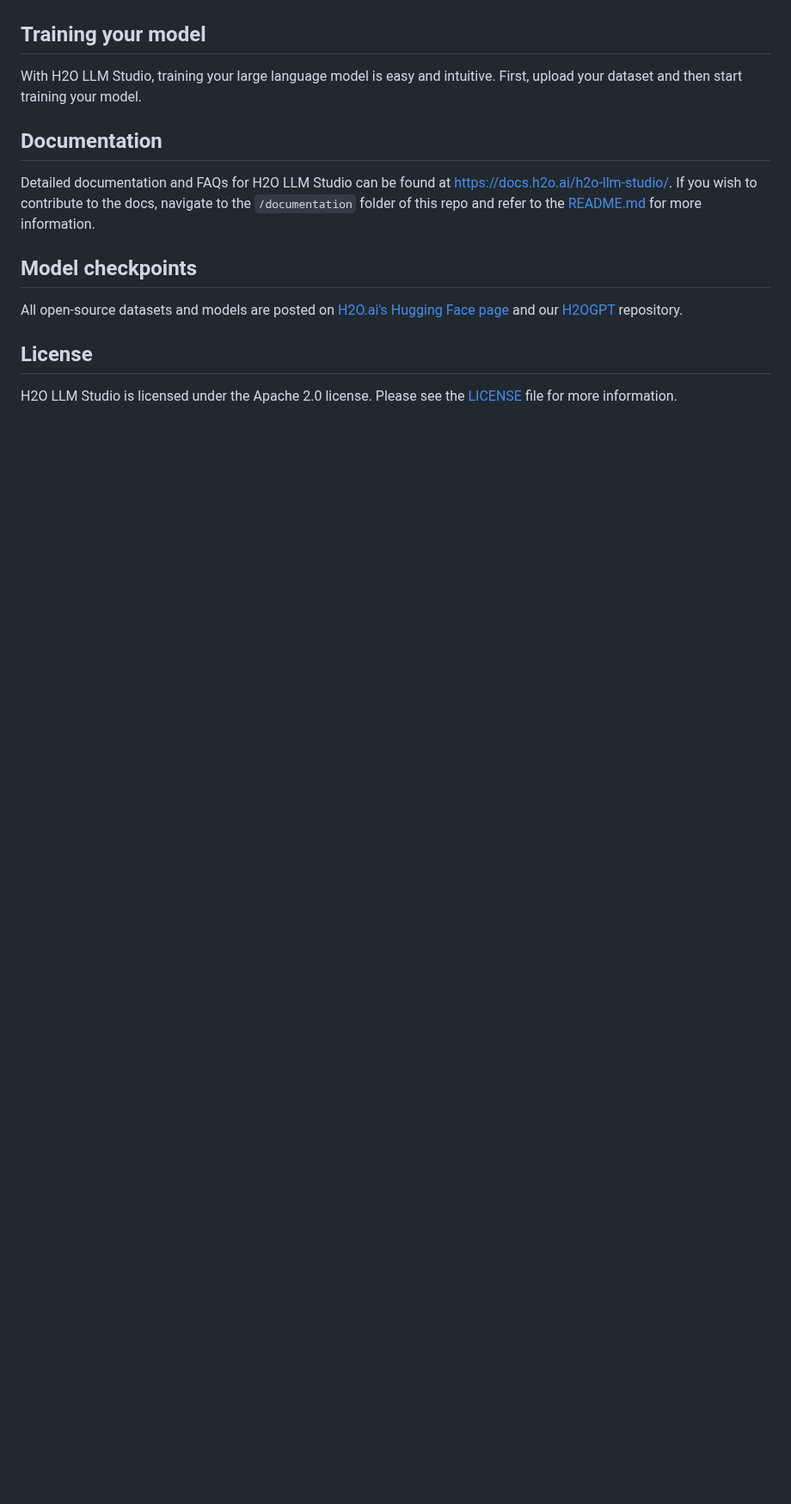
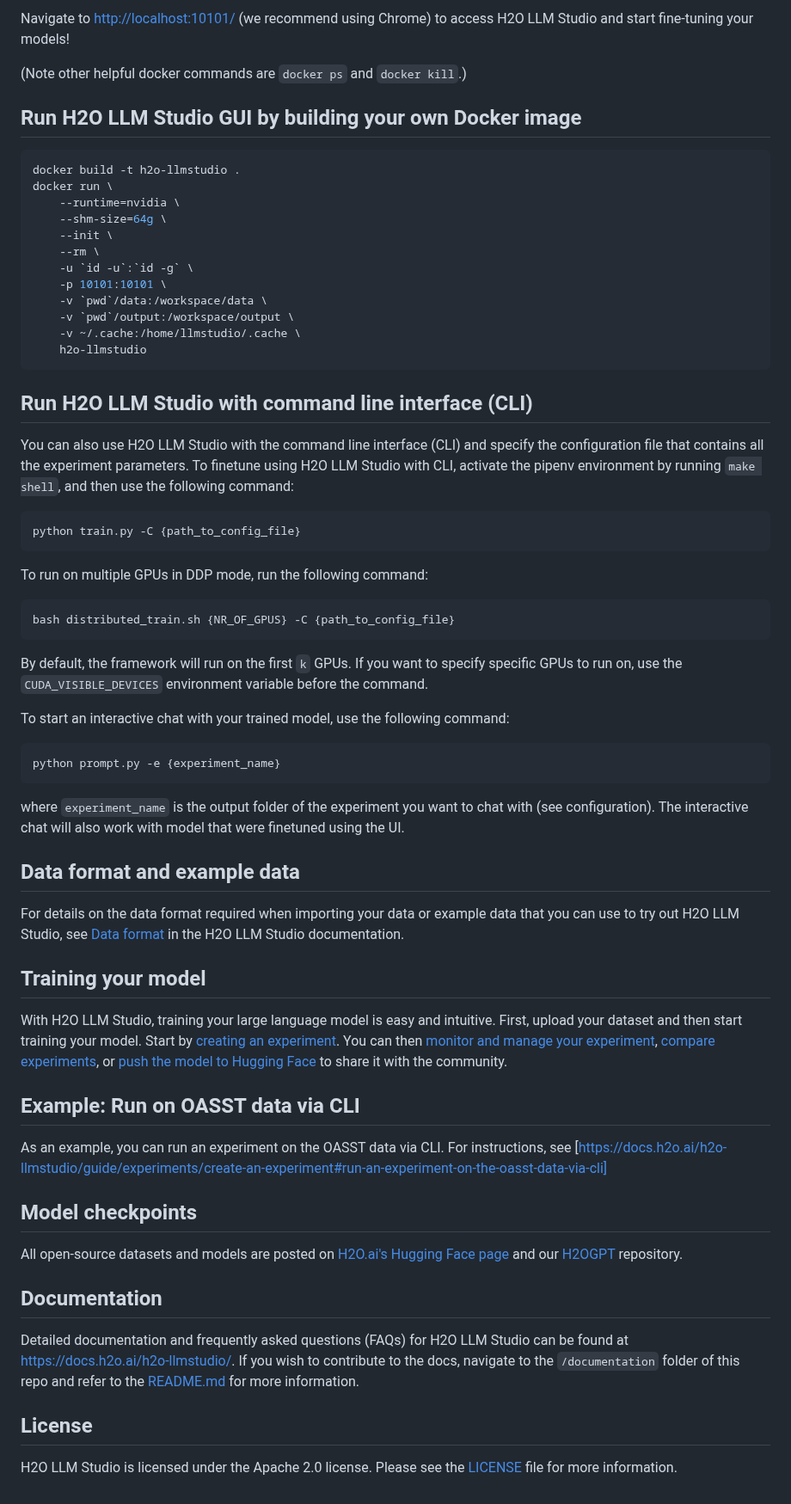
Before and after one commit to h2oai/h2o-llmstudio, a Markdown page: README.md, the part around one of its changes. Shown at 86% size. GitHub-like rendering; blank space fills up the shorter version.

Commit message:
update-readme

````diff
--- a/README.md
+++ b/README.md
@@ -57,17 +149,69 @@ that can be downloaded [here](https://www.kaggle.com/code/philippsinger/openassi
+Navigate to <http://localhost:10101/> (we recommend using Chrome) to access H2O LLM Studio and start fine-tuning your models!
+
+(Note other helpful docker commands are `docker ps` and `docker kill`.)
+
+## Run H2O LLM Studio GUI by building your own Docker image
+
+```bash
+docker build -t h2o-llmstudio .
+docker run \
+    --runtime=nvidia \
+    --shm-size=64g \
+    --init \
+    --rm \
+    -u `id -u`:`id -g` \
+    -p 10101:10101 \
+    -v `pwd`/data:/workspace/data \
+    -v `pwd`/output:/workspace/output \
+    -v ~/.cache:/home/llmstudio/.cache \
+    h2o-llmstudio
+```
+
+## Run H2O LLM Studio with command line interface (CLI)
+
+You can also use H2O LLM Studio with the command line interface (CLI) and specify the configuration file that contains all the experiment parameters. To finetune using H2O LLM Studio with CLI, activate the pipenv environment by running `make shell`, and then use the following command:
+
+```bash
+python train.py -C {path_to_config_file}
+```
+
+To run on multiple GPUs in DDP mode, run the following command:
+
+```bash
+bash distributed_train.sh {NR_OF_GPUS} -C {path_to_config_file}
+```
+
+By default, the framework will run on the first `k` GPUs. If you want to specify specific GPUs to run on, use the `CUDA_VISIBLE_DEVICES` environment variable before the command.
+
+To start an interactive chat with your trained model, use the following command:
+
+```bash
+python prompt.py -e {experiment_name}
+```
+
+where `experiment_name` is the output folder of the experiment you want to chat with (see configuration).
+The interactive chat will also work with model that were finetuned using the UI.
+
+## Data format and example data
+
+For details on the data format required when importing your data or example data that you can use to try out H2O LLM Studio, see [Data format](https://docs.h2o.ai/h2o-llmstudio/guide/datasets/data-connectors-format#data-format) in the H2O LLM Studio documentation.
 
 ## Training your model
 
-With H2O LLM Studio, training your large language model is easy and intuitive. First, upload your dataset and then start training your model.
+With H2O LLM Studio, training your large language model is easy and intuitive. First, upload your dataset and then start training your model. Start by [creating an experiment](https://docs.h2o.ai/h2o-llmstudio/guide/experiments/create-an-experiment). You can then [monitor and manage your experiment](https://docs.h2o.ai/h2o-llmstudio/guide/experiments/view-an-experiment), [compare experiments](https://docs.h2o.ai/h2o-llmstudio/guide/experiments/compare-experiments), or [push the model to Hugging Face](https://docs.h2o.ai/h2o-llmstudio/guide/experiments/export-trained-model) to share it with the community.
 
-## Documentation
+## Example: Run on OASST data via CLI
 
-Detailed documentation and FAQs for H2O LLM Studio can be found at <https://docs.h2o.ai/h2o-llm-studio/>.
-If you wish to contribute to the docs, navigate to the `/documentation` folder of this repo and refer to the [README.md](documentation/README.md) for more information.
+As an example, you can run an experiment on the OASST data via CLI. For instructions, see [https://docs.h2o.ai/h2o-llmstudio/guide/experiments/create-an-experiment#run-an-experiment-on-the-oasst-data-via-cli]
 
 ## Model checkpoints
 
 All open-source datasets and models are posted on [H2O.ai's Hugging Face page](https://huggingface.co/h2oai/) and our [H2OGPT](https://github.com/h2oai/h2ogpt) repository.
 
+## Documentation
+
+Detailed documentation and frequently asked questions (FAQs) for H2O LLM Studio can be found at <https://docs.h2o.ai/h2o-llmstudio/>. If you wish to contribute to the docs, navigate to the `/documentation` folder of this repo and refer to the [README.md](documentation/README.md) for more information.
+
 ## License
 
 H2O LLM Studio is licensed under the Apache 2.0 license. Please see the [LICENSE](LICENSE) file for more information.
````
Also changed, not shown: other parts of README.md (+97 -5 lines), 1 other file.
